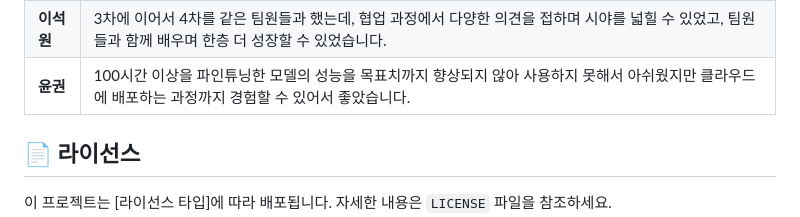
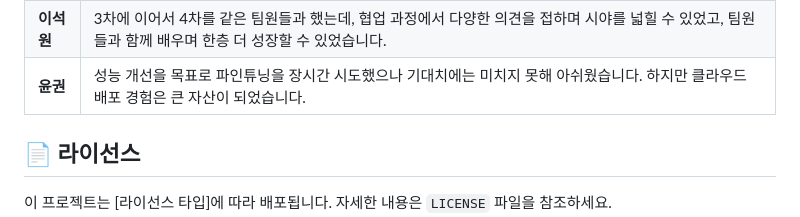
Before and after one commit to SKNETWORKS-FAMILY-AICAMP/SKN12-4th-4TEAM, a Markdown page: README.md, the part around the change. Rendered like a GitHub page.

```diff
--- a/README.md
+++ b/README.md
@@ -501,7 +501,7 @@ Response (HR 관련):
   </tr>
   <tr>
     <td><b>윤권</b></td>
-    <td> 100시간 이상을 파인튜닝한 모델의 성능을 목표치까지 향상되지 않아 사용하지 못해서 아쉬웠지만 클라우드에 배포하는 과정까지 경험할 수 있어서 좋았습니다.</td>
+    <td> 성능 개선을 목표로 파인튜닝을 장시간 시도했으나 기대치에는 미치지 못해 아쉬웠습니다. 하지만 클라우드 배포 경험은 큰 자산이 되었습니다.</td>
   </tr>
 </table>
 
```
